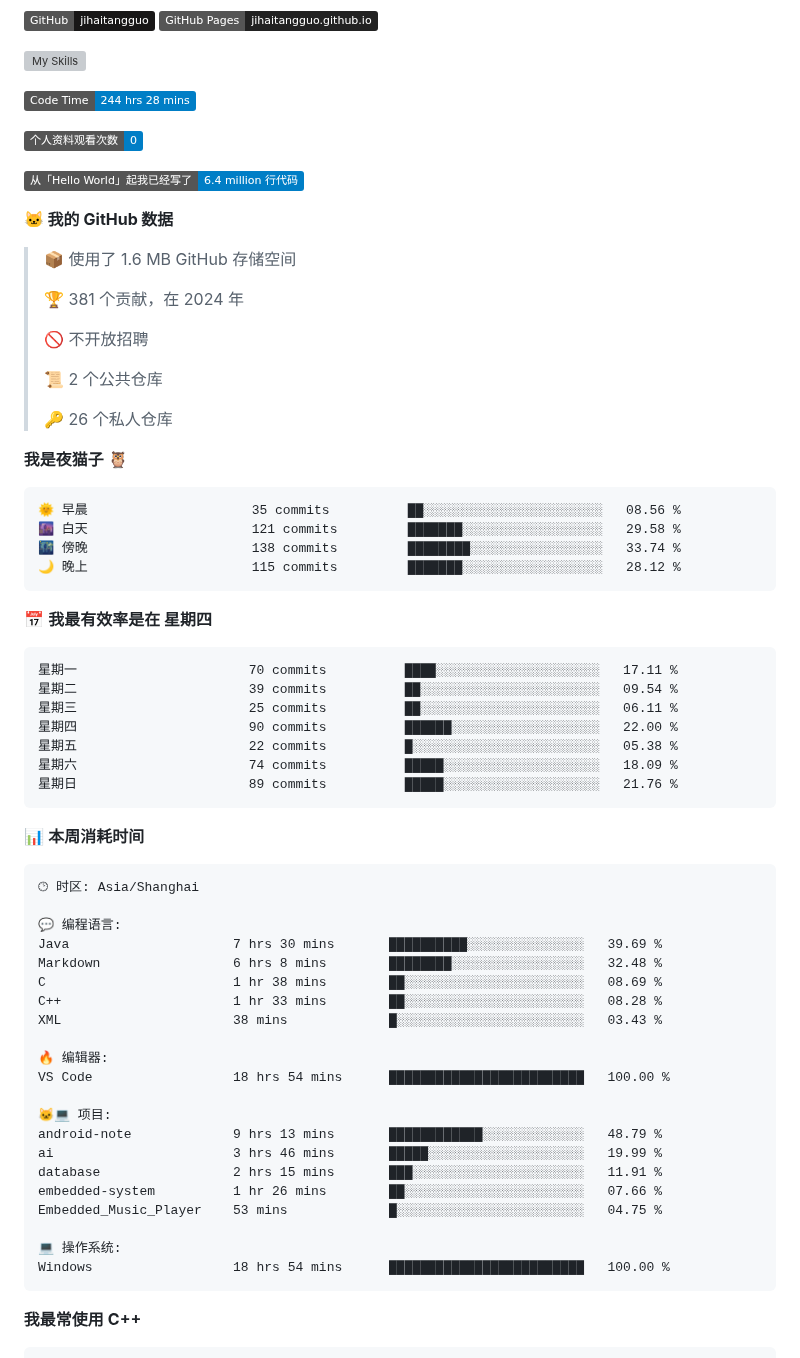
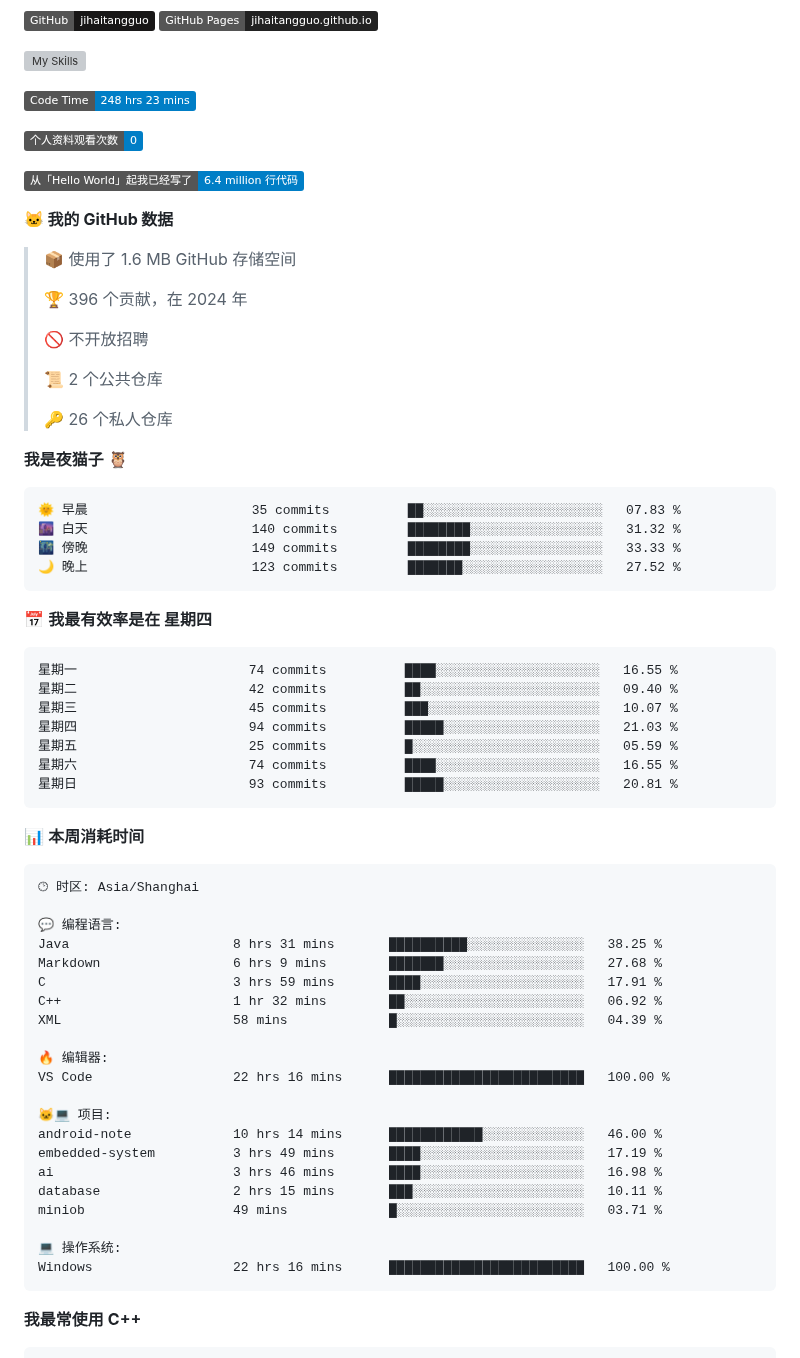
Before and after one commit to sunboyallen/sunboyallen, a Markdown page: README.md, the part around one of its changes. GitHub-like rendering; badges without logos; grey boxes are pictures that could not be loaded.

Commit message:
Updated with Dev Metrics

````diff
--- a/README.md
+++ b/README.md
@@ -12,7 +12,7 @@
 ![My Skills](https://skillicons.dev/icons?i=anaconda,bash,c,cmake,cpp,css,discord,django,docker,git,github,gitlab,gmail,html,js,latex,linux,md,nodejs,opencv,postman,powershell,py,visualstudio,vscode,vue)
 
 <!--START_SECTION:waka-->
-![Code Time](http://img.shields.io/badge/Code%20Time-244%20hrs%2028%20mins-blue)
+![Code Time](http://img.shields.io/badge/Code%20Time-248%20hrs%2023%20mins-blue)
 
 ![Profile Views](http://img.shields.io/badge/%E4%B8%AA%E4%BA%BA%E8%B5%84%E6%96%99%E8%A7%82%E7%9C%8B%E6%AC%A1%E6%95%B0-0-blue)
 
@@ -22,7 +22,7 @@
 
 > 📦  使用了 1.6 MB GitHub 存储空间
  >
-> 🏆 381 个贡献，在 2024 年
+> 🏆 396 个贡献，在 2024 年
  >
 > 🚫 不开放招聘
  >
@@ -33,21 +33,21 @@
 **我是夜猫子 🦉**
 
 ```text
-🌞 早晨                     35 commits          ██░░░░░░░░░░░░░░░░░░░░░░░   08.56 %
-🌆 白天                     121 commits         ███████░░░░░░░░░░░░░░░░░░   29.58 %
-🌃 傍晚                     138 commits         ████████░░░░░░░░░░░░░░░░░   33.74 %
-🌙 晚上                     115 commits         ███████░░░░░░░░░░░░░░░░░░   28.12 %
+🌞 早晨                     35 commits          ██░░░░░░░░░░░░░░░░░░░░░░░   07.83 %
+🌆 白天                     140 commits         ████████░░░░░░░░░░░░░░░░░   31.32 %
+🌃 傍晚                     149 commits         ████████░░░░░░░░░░░░░░░░░   33.33 %
+🌙 晚上                     123 commits         ███████░░░░░░░░░░░░░░░░░░   27.52 %
 ```
 📅 **我最有效率是在 星期四**
 
 ```text
-星期一                      70 commits          ████░░░░░░░░░░░░░░░░░░░░░   17.11 %
-星期二                      39 commits          ██░░░░░░░░░░░░░░░░░░░░░░░   09.54 %
-星期三                      25 commits          ██░░░░░░░░░░░░░░░░░░░░░░░   06.11 %
-星期四                      90 commits          ██████░░░░░░░░░░░░░░░░░░░   22.00 %
-星期五                      22 commits          █░░░░░░░░░░░░░░░░░░░░░░░░   05.38 %
-星期六                      74 commits          █████░░░░░░░░░░░░░░░░░░░░   18.09 %
-星期日                      89 commits          █████░░░░░░░░░░░░░░░░░░░░   21.76 %
+星期一                      74 commits          ████░░░░░░░░░░░░░░░░░░░░░   16.55 %
+星期二                      42 commits          ██░░░░░░░░░░░░░░░░░░░░░░░   09.40 %
+星期三                      45 commits          ███░░░░░░░░░░░░░░░░░░░░░░   10.07 %
+星期四                      94 commits          █████░░░░░░░░░░░░░░░░░░░░   21.03 %
+星期五                      25 commits          █░░░░░░░░░░░░░░░░░░░░░░░░   05.59 %
+星期六                      74 commits          ████░░░░░░░░░░░░░░░░░░░░░   16.55 %
+星期日                      93 commits          █████░░░░░░░░░░░░░░░░░░░░   20.81 %
 ```
 
 
@@ -57,24 +57,24 @@
 🕑︎ 时区: Asia/Shanghai
 
 💬 编程语言:
-Java                     7 hrs 30 mins       ██████████░░░░░░░░░░░░░░░   39.69 %
-Markdown                 6 hrs 8 mins        ████████░░░░░░░░░░░░░░░░░   32.48 %
-C                        1 hr 38 mins        ██░░░░░░░░░░░░░░░░░░░░░░░   08.69 %
-C++                      1 hr 33 mins        ██░░░░░░░░░░░░░░░░░░░░░░░   08.28 %
-XML                      38 mins             █░░░░░░░░░░░░░░░░░░░░░░░░   03.43 %
+Java                     8 hrs 31 mins       ██████████░░░░░░░░░░░░░░░   38.25 %
+Markdown                 6 hrs 9 mins        ███████░░░░░░░░░░░░░░░░░░   27.68 %
+C                        3 hrs 59 mins       ████░░░░░░░░░░░░░░░░░░░░░   17.91 %
+C++                      1 hr 32 mins        ██░░░░░░░░░░░░░░░░░░░░░░░   06.92 %
+XML                      58 mins             █░░░░░░░░░░░░░░░░░░░░░░░░   04.39 %
 
 🔥 编辑器:
-VS Code                  18 hrs 54 mins      █████████████████████████   100.00 %
+VS Code                  22 hrs 16 mins      █████████████████████████   100.00 %
 
 🐱‍💻 项目:
-android-note             9 hrs 13 mins       ████████████░░░░░░░░░░░░░   48.79 %
-ai                       3 hrs 46 mins       █████░░░░░░░░░░░░░░░░░░░░   19.99 %
-database                 2 hrs 15 mins       ███░░░░░░░░░░░░░░░░░░░░░░   11.91 %
-embedded-system          1 hr 26 mins        ██░░░░░░░░░░░░░░░░░░░░░░░   07.66 %
-Embedded_Music_Player    53 mins             █░░░░░░░░░░░░░░░░░░░░░░░░   04.75 %
+android-note             10 hrs 14 mins      ████████████░░░░░░░░░░░░░   46.00 %
+embedded-system          3 hrs 49 mins       ████░░░░░░░░░░░░░░░░░░░░░   17.19 %
+ai                       3 hrs 46 mins       ████░░░░░░░░░░░░░░░░░░░░░   16.98 %
+database                 2 hrs 15 mins       ███░░░░░░░░░░░░░░░░░░░░░░   10.11 %
+miniob                   49 mins             █░░░░░░░░░░░░░░░░░░░░░░░░   03.71 %
 
 💻 操作系统:
-Windows                  18 hrs 54 mins      █████████████████████████   100.00 %
+Windows                  22 hrs 16 mins      █████████████████████████   100.00 %
 ```
 
 **我最常使用 C++**
````
Also changed, not shown: other parts of README.md (+1 -1 lines).
